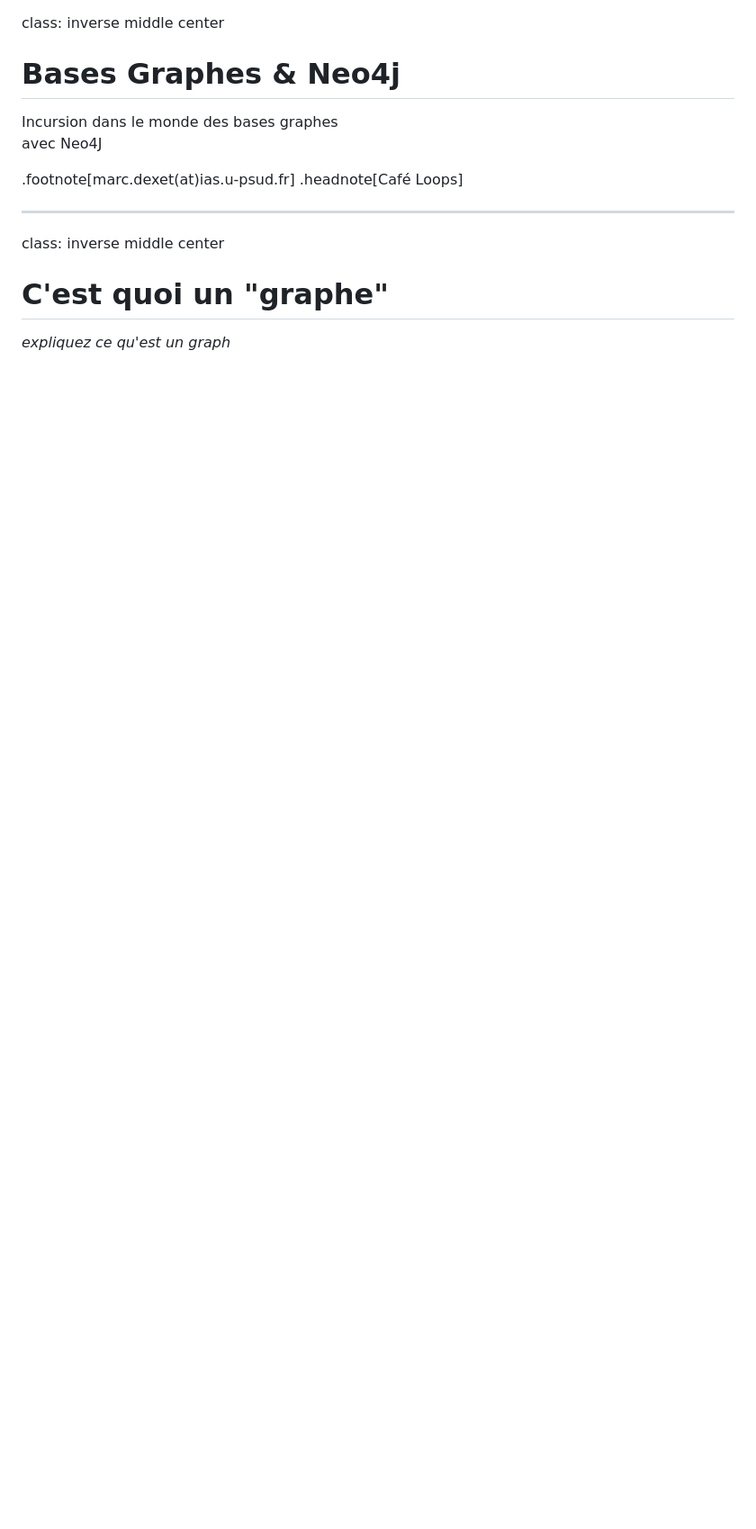
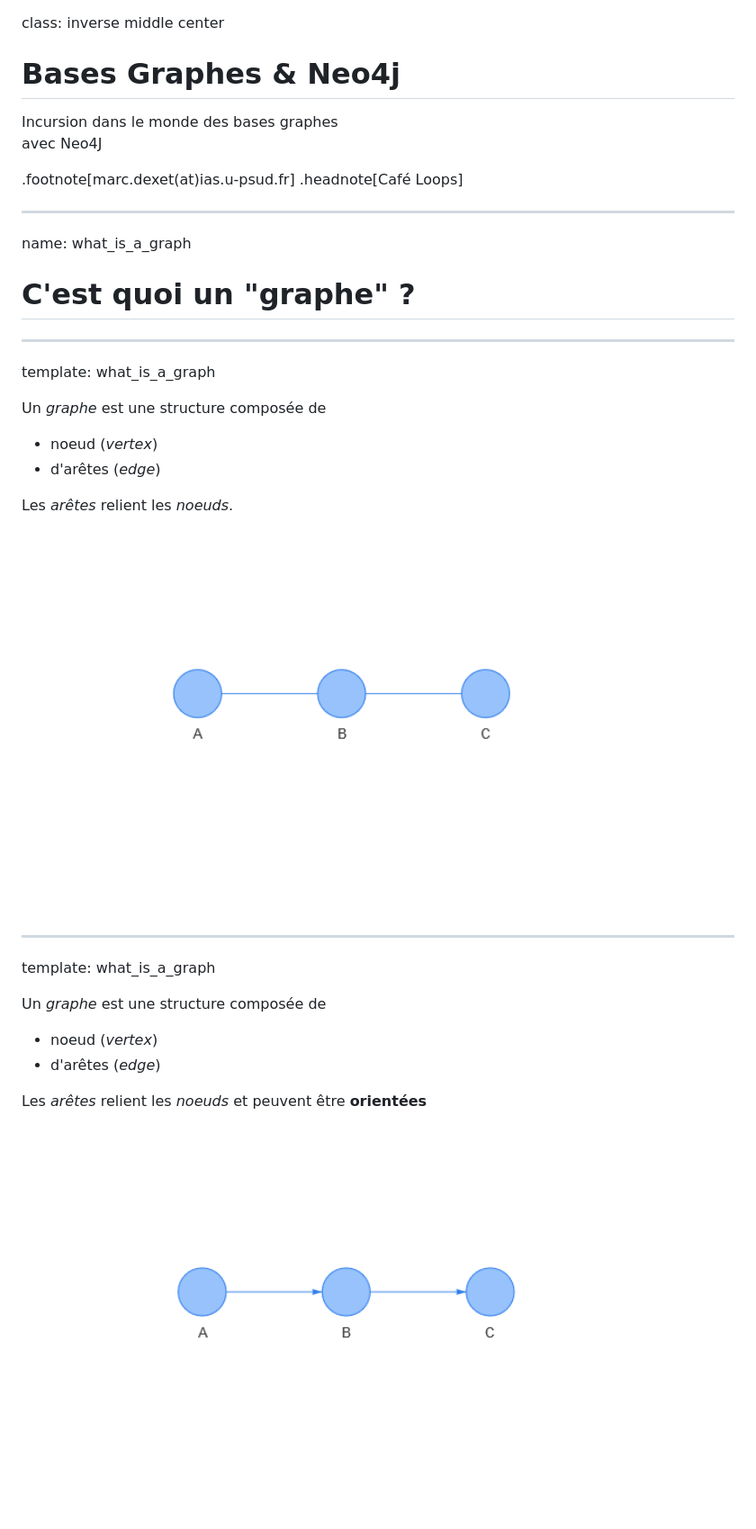
Before and after one commit to marcdexet-cnrs/loops_neo4j_presentation, a Markdown page: docs/index.md, the part around the change printed below. Shown: that part at 90% size. GitHub-like rendering; pictures changed too: docs/graphes/graph_01.png (added), docs/graphes/graph_02.png (added); blank space fills up the shorter version.

Commit message:
Add graph into remarkjs

```diff
--- a/docs/index.md
+++ b/docs/index.md
@@ -8,7 +8,39 @@ avec Neo4J
 .headnote[Café Loops]
 
 ---
-class: inverse middle center
-# C'est quoi un "graphe"
+name: what_is_a_graph
+# C'est quoi un "graphe" ?
 
-_expliquez ce qu'est un graph_
+
+---
+
+template: what_is_a_graph
+
+Un _graphe_ est une structure composée de
+* noeud (_vertex_)
+* d'arêtes (_edge_)
+
+Les _arêtes_ relient les _noeuds_.
+
+<a href="graphes/graph_01.html" target="_blank">
+	<center>
+		<img src="graphes/graph_01.png" width="800px">
+	</center>
+</a>
+
+---
+
+template: what_is_a_graph
+
+Un _graphe_ est une structure composée de
+* noeud (_vertex_)
+* d'arêtes (_edge_)
+
+Les _arêtes_ relient les _noeuds_ et peuvent être **orientées**
+
+<a href="graphes/graph_02.html" target="_blank">
+	<center>
+		<img src="graphes/graph_02.png" width="800px">
+	</center>
+</a>
+
```
Also changed, not shown: other parts of docs/index.md (+25 -0 lines), docs/notes.md (+4 -0 lines), docs/plan.md (+31 -0 lines), docs/graphes/graph_03.png (added), 9 other files.
